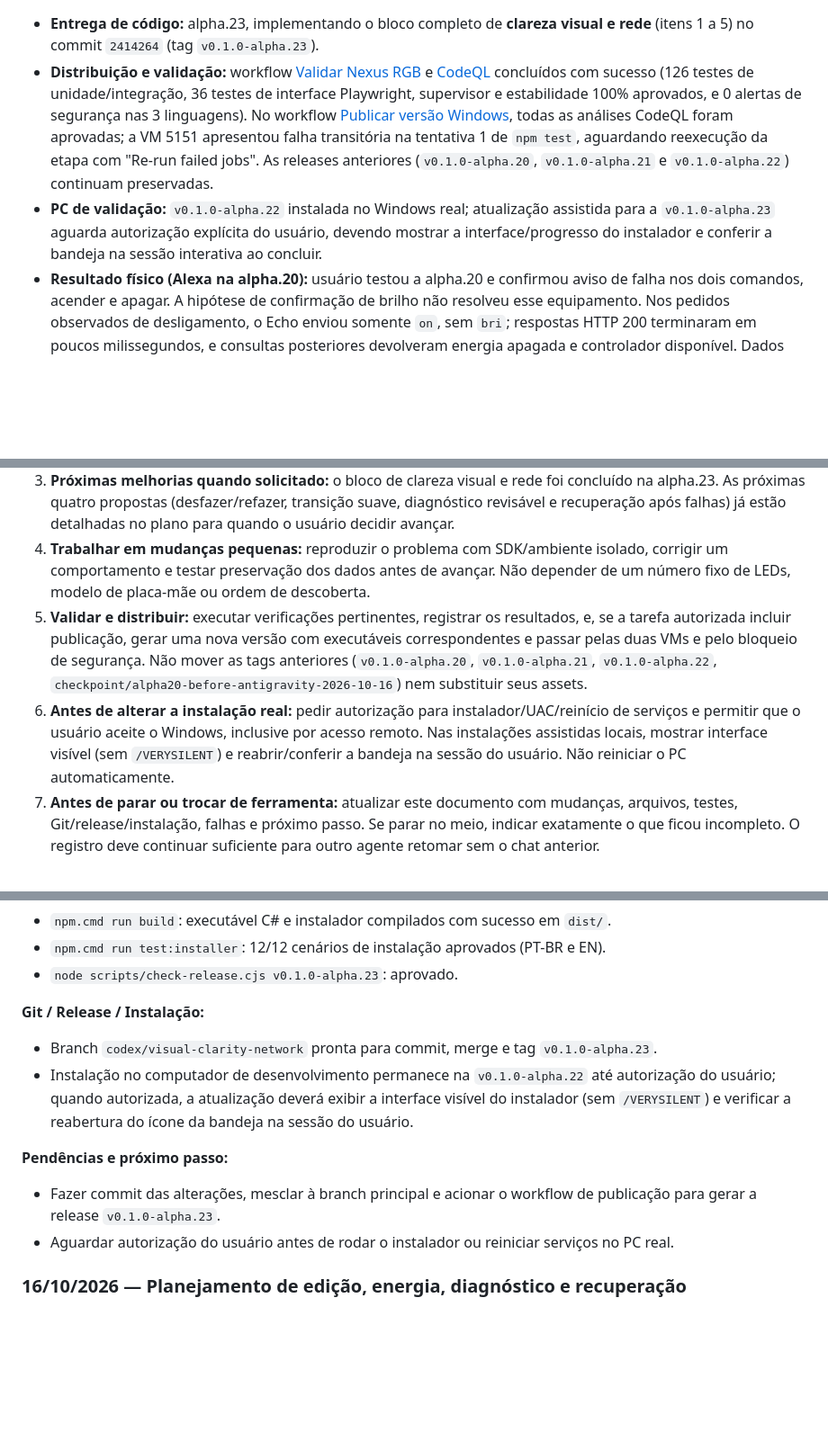
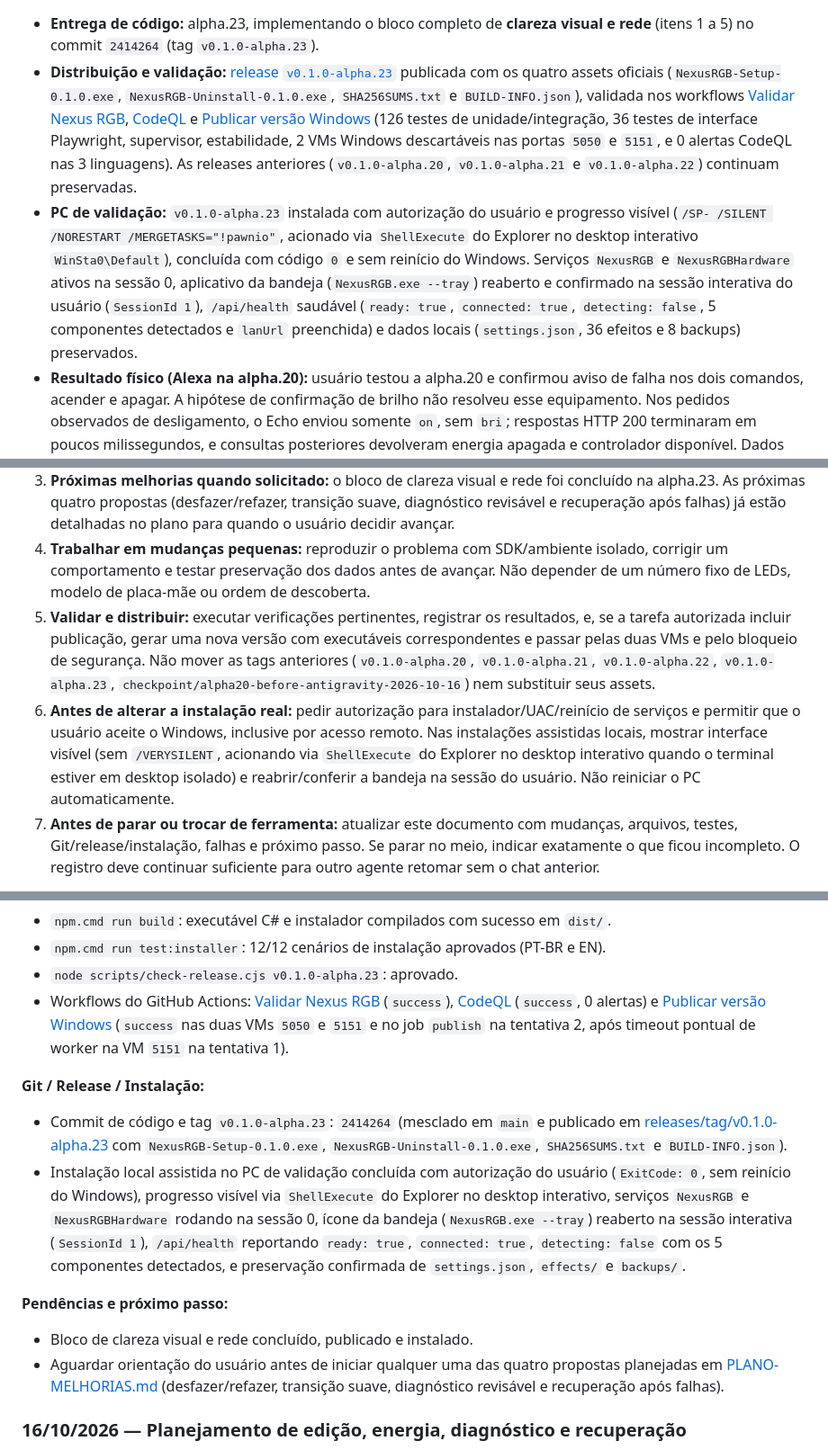
Before and after one commit to JonJonGf/nexus-rgb, a Markdown page: docs/CONTEXTO-DESENVOLVIMENTO.md, 3 parts joined by grey strips. Shown at 90% size. GitHub-like rendering; blank space fills up the shorter version.

Commit message:
docs: registrar publicacao da release v0.1.0-alpha.23 e instalacao local

```diff
--- a/docs/CONTEXTO-DESENVOLVIMENTO.md
+++ b/docs/CONTEXTO-DESENVOLVIMENTO.md
@@ -6,7 +6,7 @@ Este é o registro público de continuidade entre sessões e ferramentas. Leia t
 
 - **Entrega de código:** alpha.23, implementando o bloco completo de **clareza visual e rede** (itens 1 a 5) no commit `2414264` (tag `v0.1.0-alpha.23`).
-- **Distribuição e validação:** workflow [Validar Nexus RGB](https://github.com/JonJonGf/nexus-rgb/actions/runs/38986894431) e [CodeQL](https://github.com/JonJonGf/nexus-rgb/actions/runs/38986879468) concluídos com sucesso (126 testes de unidade/integração, 36 testes de interface Playwright, supervisor e estabilidade 100% aprovados, e 0 alertas de segurança nas 3 linguagens). No workflow [Publicar versão Windows](https://github.com/JonJonGf/nexus-rgb/actions/runs/38986894607), todas as análises CodeQL foram aprovadas; a VM 5151 apresentou falha transitória na tentativa 1 de `npm test`, aguardando reexecução da etapa com "Re-run failed jobs". As releases anteriores (`v0.1.0-alpha.20`, `v0.1.0-alpha.21` e `v0.1.0-alpha.22`) continuam preservadas.
-- **PC de validação:** `v0.1.0-alpha.22` instalada no Windows real; atualização assistida para a `v0.1.0-alpha.23` aguarda autorização explícita do usuário, devendo mostrar a interface/progresso do instalador e conferir a bandeja na sessão interativa ao concluir.
+- **Distribuição e validação:** [release `v0.1.0-alpha.23`](https://github.com/JonJonGf/nexus-rgb/releases/tag/v0.1.0-alpha.23) publicada com os quatro assets oficiais (`NexusRGB-Setup-0.1.0.exe`, `NexusRGB-Uninstall-0.1.0.exe`, `SHA256SUMS.txt` e `BUILD-INFO.json`), validada nos workflows [Validar Nexus RGB](https://github.com/JonJonGf/nexus-rgb/actions/runs/38986894431), [CodeQL](https://github.com/JonJonGf/nexus-rgb/actions/runs/38986879468) e [Publicar versão Windows](https://github.com/JonJonGf/nexus-rgb/actions/runs/38986894607) (126 testes de unidade/integração, 36 testes de interface Playwright, supervisor, estabilidade, 2 VMs Windows descartáveis nas portas `5050` e `5151`, e 0 alertas CodeQL nas 3 linguagens). As releases anteriores (`v0.1.0-alpha.20`, `v0.1.0-alpha.21` e `v0.1.0-alpha.22`) continuam preservadas.
+- **PC de validação:** `v0.1.0-alpha.23` instalada com autorização do usuário e progresso visível (`/SP- /SILENT /NORESTART /MERGETASKS="!pawnio"`, acionado via `ShellExecute` do Explorer no desktop interativo `WinSta0\Default`), concluída com código `0` e sem reinício do Windows. Serviços `NexusRGB` e `NexusRGBHardware` ativos na sessão 0, aplicativo da bandeja (`NexusRGB.exe --tray`) reaberto e confirmado na sessão interativa do usuário (`SessionId 1`), `/api/health` saudável (`ready: true`, `connected: true`, `detecting: false`, 5 componentes detectados e `lanUrl` preenchida) e dados locais (`settings.json`, 36 efeitos e 8 backups) preservados.
 - **Resultado físico (Alexa na alpha.20):** usuário testou a alpha.20 e confirmou aviso de falha nos dois comandos, acender e apagar. A hipótese de confirmação de brilho não resolveu esse equipamento. Nos pedidos observados de desligamento, o Echo enviou somente `on`, sem `bri`; respostas HTTP 200 terminaram em poucos milissegundos, e consultas posteriores devolveram energia apagada e controlador disponível. Dados identificadores do equipamento e da rede permanecem privados.
 - **Resultado posterior em Alexa+:** o usuário pediu por voz para a Alexa deixar de anunciar o erro e informou que funcionou. Nenhuma outra mudança de código ou reinstalação ocorreu. Registrar como preferência de resposta/solução prática relatada pelo usuário, sem concluir que o protocolo foi corrigido. O estado do aplicativo Alexa após esse pedido não foi retestado.
 - **Pendência técnica (Alexa):** a causa do aviso no protocolo permanece desconhecida. Investigar caso o usuário queira retomar; a confirmação de brilho não é causa comprovada. Grupos, rotinas e estado no aplicativo precisam de teste separado. Não iniciar novas tentativas de alteração ou recadastro automaticamente após a solução prática relatada.
@@ -35,8 +35,8 @@ Este é o registro público de continuidade entre sessões e ferramentas. Leia t
 2. **Preservar o resultado da Alexa:** ela executa energia; o usuário relatou suprimir o anúncio de erro por um pedido à Alexa+. Não tentar outra correção de protocolo automaticamente. Se o usuário quiser investigar novamente, partir dos pedidos com somente `on`, dos retornos 200/GET e da incerteza no estado do app.
 3. **Próximas melhorias quando solicitado:** o bloco de clareza visual e rede foi concluído na alpha.23. As próximas quatro propostas (desfazer/refazer, transição suave, diagnóstico revisável e recuperação após falhas) já estão detalhadas no plano para quando o usuário decidir avançar.
 4. **Trabalhar em mudanças pequenas:** reproduzir o problema com SDK/ambiente isolado, corrigir um comportamento e testar preservação dos dados antes de avançar. Não depender de um número fixo de LEDs, modelo de placa-mãe ou ordem de descoberta.
-5. **Validar e distribuir:** executar verificações pertinentes, registrar os resultados, e, se a tarefa autorizada incluir publicação, gerar uma nova versão com executáveis correspondentes e passar pelas duas VMs e pelo bloqueio de segurança. Não mover as tags anteriores (`v0.1.0-alpha.20`, `v0.1.0-alpha.21`, `v0.1.0-alpha.22`, `checkpoint/alpha20-before-antigravity-2026-10-16`) nem substituir seus assets.
-6. **Antes de alterar a instalação real:** pedir autorização para instalador/UAC/reinício de serviços e permitir que o usuário aceite o Windows, inclusive por acesso remoto. Nas instalações assistidas locais, mostrar interface visível (sem `/VERYSILENT`) e reabrir/conferir a bandeja na sessão do usuário. Não reiniciar o PC automaticamente.
+5. **Validar e distribuir:** executar verificações pertinentes, registrar os resultados, e, se a tarefa autorizada incluir publicação, gerar uma nova versão com executáveis correspondentes e passar pelas duas VMs e pelo bloqueio de segurança. Não mover as tags anteriores (`v0.1.0-alpha.20`, `v0.1.0-alpha.21`, `v0.1.0-alpha.22`, `v0.1.0-alpha.23`, `checkpoint/alpha20-before-antigravity-2026-10-16`) nem substituir seus assets.
+6. **Antes de alterar a instalação real:** pedir autorização para instalador/UAC/reinício de serviços e permitir que o usuário aceite o Windows, inclusive por acesso remoto. Nas instalações assistidas locais, mostrar interface visível (sem `/VERYSILENT`, acionando via `ShellExecute` do Explorer no desktop interativo quando o terminal estiver em desktop isolado) e reabrir/conferir a bandeja na sessão do usuário. Não reiniciar o PC automaticamente.
 7. **Antes de parar ou trocar de ferramenta:** atualizar este documento com mudanças, arquivos, testes, Git/release/instalação, falhas e próximo passo. Se parar no meio, indicar exatamente o que ficou incompleto. O registro deve continuar suficiente para outro agente retomar sem o chat anterior.
 
 Os passos de implementação acima são a sequência sugerida para as melhorias guardadas; não substituem o pedido atual do usuário nem autorizam alterações em lote por conta própria.
@@ -63,14 +63,15 @@ Os passos de implementação acima são a sequência sugerida para as melhorias
 - `npm.cmd run build`: executável C# e instalador compilados com sucesso em `dist/`.
 - `npm.cmd run test:installer`: 12/12 cenários de instalação aprovados (PT-BR e EN).
 - `node scripts/check-release.cjs v0.1.0-alpha.23`: aprovado.
+- Workflows do GitHub Actions: [Validar Nexus RGB](https://github.com/JonJonGf/nexus-rgb/actions/runs/38986894431) (`success`), [CodeQL](https://github.com/JonJonGf/nexus-rgb/actions/runs/38986879468) (`success`, 0 alertas) e [Publicar versão Windows](https://github.com/JonJonGf/nexus-rgb/actions/runs/38986894607) (`success` nas duas VMs `5050` e `5151` e no job `publish` na tentativa 2, após timeout pontual de worker na VM `5151` na tentativa 1).
 
 **Git / Release / Instalação:**
-- Branch `codex/visual-clarity-network` pronta para commit, merge e tag `v0.1.0-alpha.23`.
-- Instalação no computador de desenvolvimento permanece na `v0.1.0-alpha.22` até autorização do usuário; quando autorizada, a atualização deverá exibir a interface visível do instalador (sem `/VERYSILENT`) e verificar a reabertura do ícone da bandeja na sessão do usuário.
+- Commit de código e tag `v0.1.0-alpha.23`: `2414264` (mesclado em `main` e publicado em [releases/tag/v0.1.0-alpha.23](https://github.com/JonJonGf/nexus-rgb/releases/tag/v0.1.0-alpha.23) com `NexusRGB-Setup-0.1.0.exe`, `NexusRGB-Uninstall-0.1.0.exe`, `SHA256SUMS.txt` e `BUILD-INFO.json`).
+- Instalação local assistida no PC de validação concluída com autorização do usuário (`ExitCode: 0`, sem reinício do Windows), progresso visível via `ShellExecute` do Explorer no desktop interativo, serviços `NexusRGB` e `NexusRGBHardware` rodando na sessão 0, ícone da bandeja (`NexusRGB.exe --tray`) reaberto na sessão interativa (`SessionId 1`), `/api/health` reportando `ready: true`, `connected: true`, `detecting: false` com os 5 componentes detectados, e preservação confirmada de `settings.json`, `effects/` e `backups/`.
 
 **Pendências e próximo passo:**
-- Fazer commit das alterações, mesclar à branch principal e acionar o workflow de publicação para gerar a release `v0.1.0-alpha.23`.
-- Aguardar autorização do usuário antes de rodar o instalador ou reiniciar serviços no PC real.
+- Bloco de clareza visual e rede concluído, publicado e instalado.
+- Aguardar orientação do usuário antes de iniciar qualquer uma das quatro propostas planejadas em [PLANO-MELHORIAS.md](PLANO-MELHORIAS.md) (desfazer/refazer, transição suave, diagnóstico revisável e recuperação após falhas).
 
 ### 16/10/2026 — Planejamento de edição, energia, diagnóstico e recuperação
 
```
Also changed, not shown: other parts of docs/CONTEXTO-DESENVOLVIMENTO.md (+3 -3 lines).
